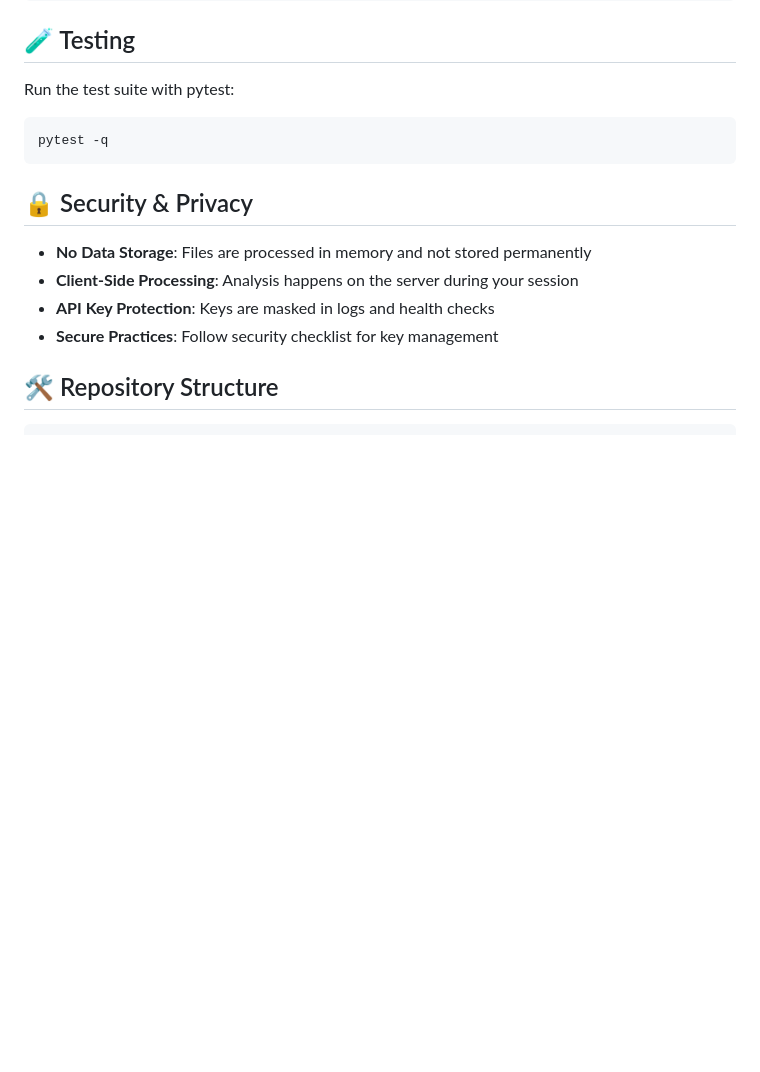
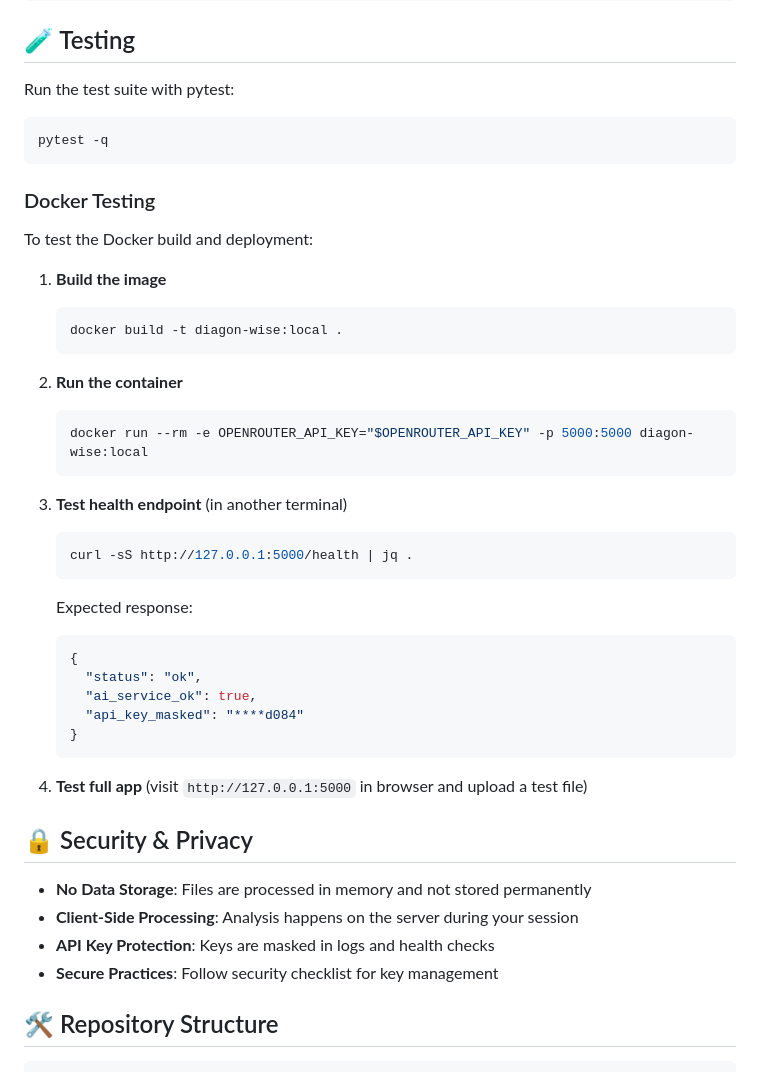
Before and after one commit to twi-exe/diagon-wise, a Markdown page: README.md, the part around the change. Rendered like a GitHub page; blank space fills up the shorter version.

Commit message:
docs: added docker details to README.md

````diff
--- a/README.md
+++ b/README.md
@@ -163,6 +163,36 @@ Run the test suite with pytest:
 pytest -q
 ```
 
+### Docker Testing
+
+To test the Docker build and deployment:
+
+1. **Build the image**
+   ```bash
+   docker build -t diagon-wise:local .
+   ```
+
+2. **Run the container**
+   ```bash
+   docker run --rm -e OPENROUTER_API_KEY="$OPENROUTER_API_KEY" -p 5000:5000 diagon-wise:local
+   ```
+
+3. **Test health endpoint** (in another terminal)
+   ```bash
+   curl -sS http://127.0.0.1:5000/health | jq .
+   ```
+
+   Expected response:
+   ```json
+   {
+     "status": "ok",
+     "ai_service_ok": true,
+     "api_key_masked": "****d084"
+   }
+   ```
+
+4. **Test full app** (visit `http://127.0.0.1:5000` in browser and upload a test file)
+
 ## 🔒 Security & Privacy
 
 - **No Data Storage**: Files are processed in memory and not stored permanently
````
